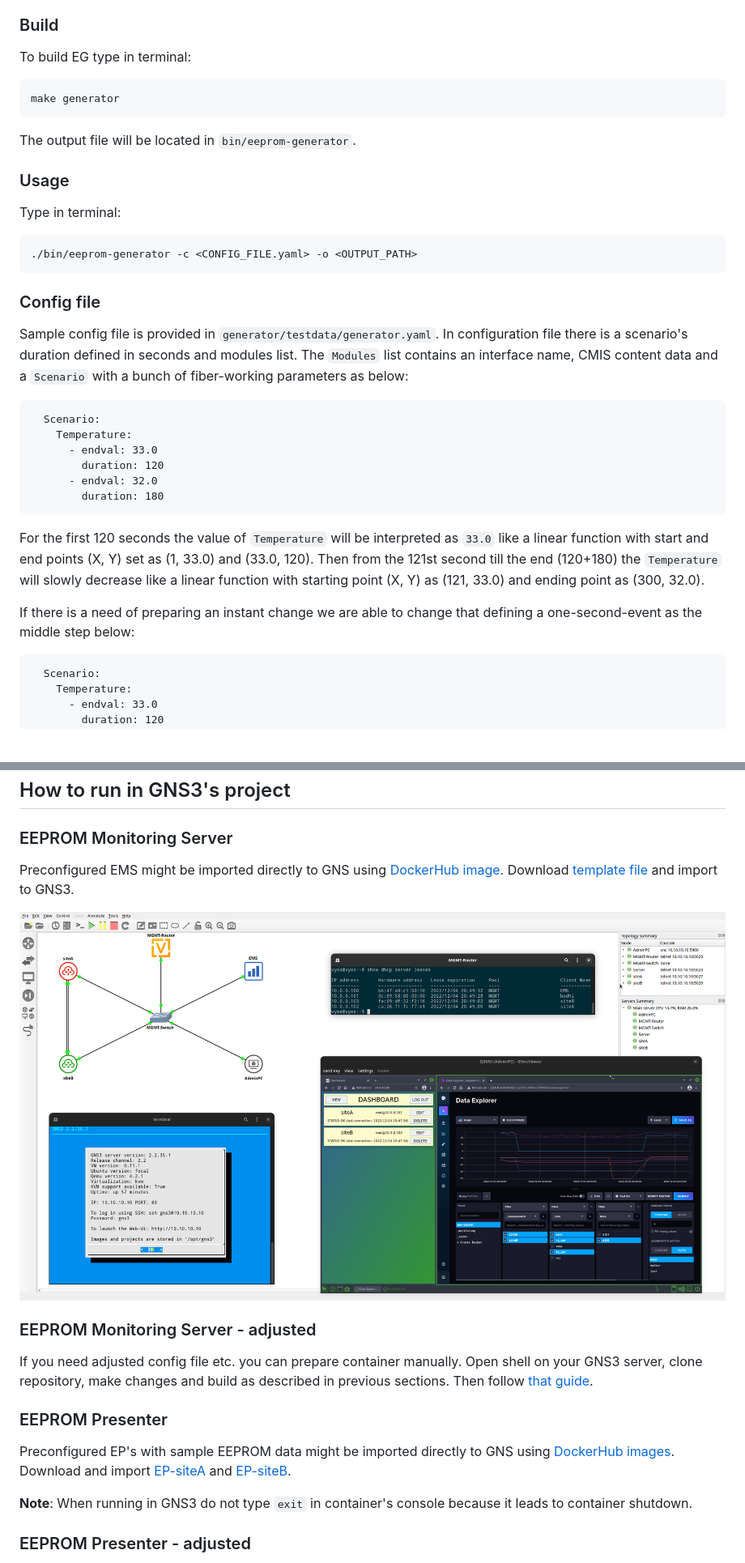
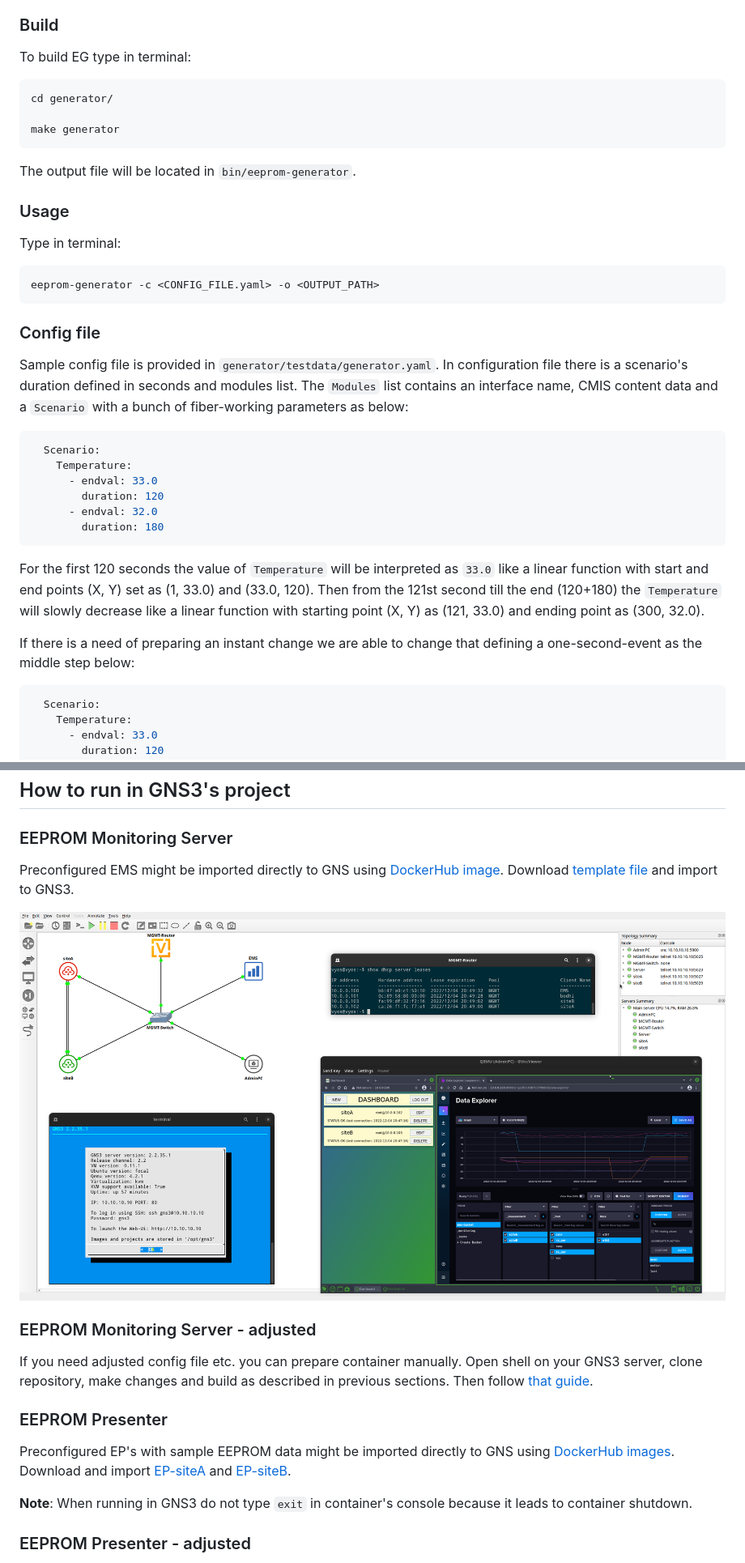
Before and after one commit to piotrjwegrzyn/eeprom-monitoring-server, a Markdown page: README.md, 2 parts joined by grey strips. Shown: that part at 81% size. GitHub-like rendering; blank space fills up the shorter version.

````diff
--- a/README.md
+++ b/README.md
@@ -130,22 +139,24 @@ Simple tool for generating some EEPROM pages of optical modules based on scenari
 
 ### Build
 To build EG type in terminal:
-```
+```sh
+cd generator/
+
 make generator
 ```
 The output file will be located in `bin/eeprom-generator`.
 
 ### Usage
 Type in terminal:
-```
-./bin/eeprom-generator -c <CONFIG_FILE.yaml> -o <OUTPUT_PATH>
+```sh
+eeprom-generator -c <CONFIG_FILE.yaml> -o <OUTPUT_PATH>
 ```
 
 ### Config file
 Sample config file is provided in `generator/testdata/generator.yaml`.
 In configuration file there is a scenario's duration defined in seconds and modules list. The `Modules` list contains an interface name, CMIS content data and a `Scenario` with a bunch of fiber-working parameters as below:
 
-```
+```yaml
   Scenario:
     Temperature:
       - endval: 33.0
@@ -157,7 +168,7 @@ In configuration file there is a scenario's duration defined in seconds and modu
 For the first 120 seconds the value of `Temperature` will be interpreted as `33.0` like a linear function with start and end points (X, Y) set as (1, 33.0) and (33.0, 120). Then from the 121st second till the end (120+180) the `Temperature` will slowly decrease like a linear function with starting point (X, Y) as (121, 33.0) and ending point as (300, 32.0).
 
 If there is a need of preparing an instant change we are able to change that defining a one-second-event as the middle step below:
-```
+```yaml
   Scenario:
     Temperature:
       - endval: 33.0
@@ -176,5 +187,5 @@ Preconfigured EMS might be imported directly to GNS using [DockerHub image](http
 
-![gns3.png](.github/gns3.png)
+![gns3.png](.github/readme/gns3.png)
 
 ### EEPROM Monitoring Server - adjusted
 If you need adjusted config file etc. you can prepare container manually. Open shell on your GNS3 server, clone repository, make changes and build as described in previous sections. Then follow [that guide](https://docs.gns3.com/docs/emulators/docker-support-in-gns3).
````
Also changed, not shown: other parts of README.md (+29 -20 lines), .github/readme/backend_unit.png (renamed from .github/backend_unit.png), .github/readme/frontend_unit.png (renamed from .github/frontend_unit.png), .github/readme/gns3.png (renamed from .github/gns3.png), 21 other files.
